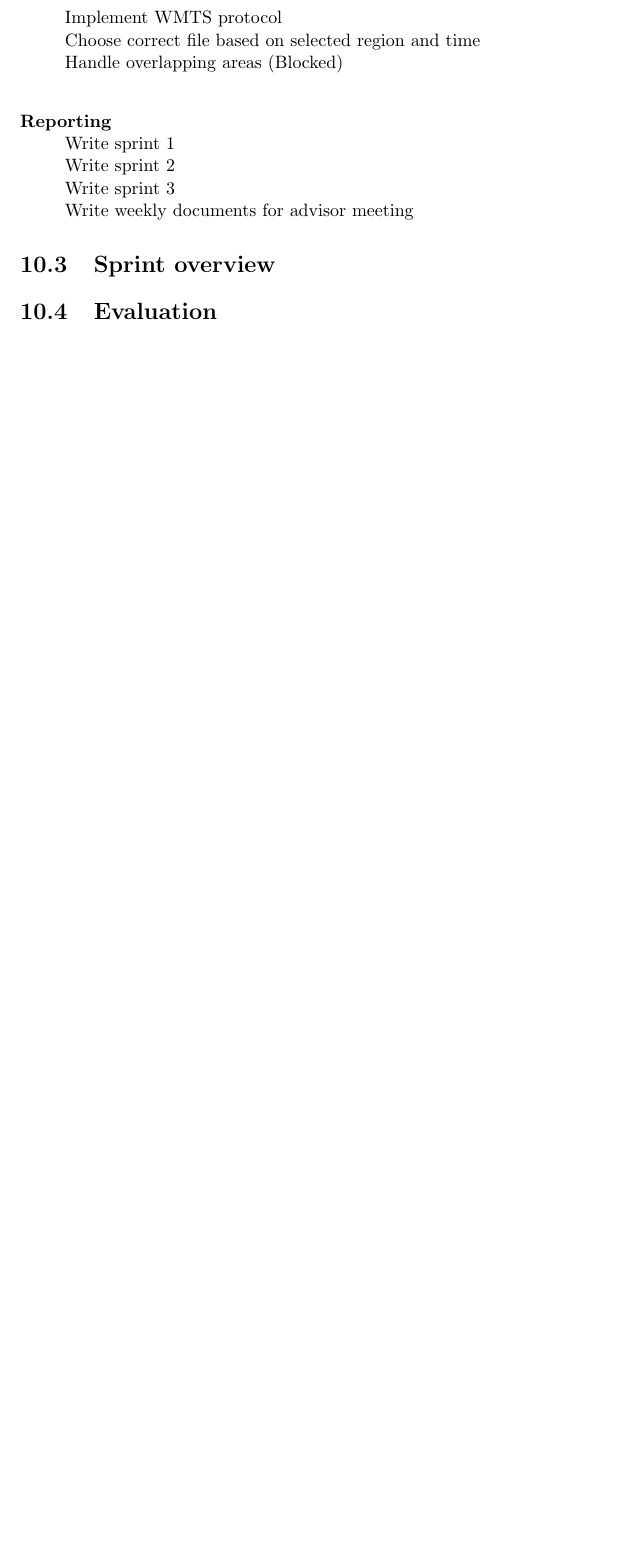
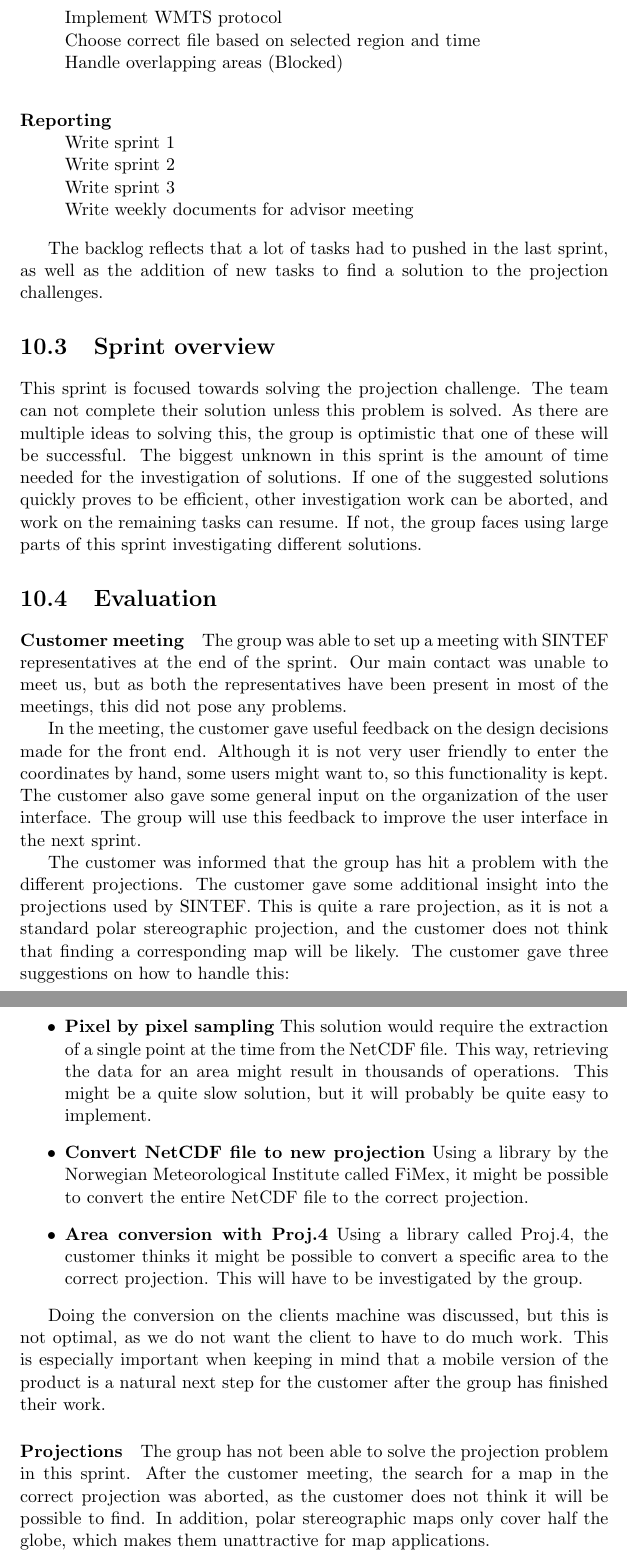
Before and after one commit to kproj6/report, a LaTeX thesis (report.tex): part of page 73 of 78 before the commit and two parts of pages 73 and 74 of 81 after it, the two joined at a grey line, cut so that both start at the same text, the shorter picture padded with empty space. Compiled offline with pdfLaTeX.

Commit message:
Add sprint 4

```diff
--- a/report.tex
+++ b/report.tex
@@ -1524,5 +1524,25 @@ Based on what was left from the last sprint, the following sprint backlog was se
 	Write weekly documents for advisor meeting
 \end{description}
 
+The backlog reflects that a lot of tasks had to pushed in the last sprint, as well as the addition of new tasks to find a solution to the projection challenges.
+
 \section{Sprint overview}
+This sprint is focused towards solving the projection challenge. The team can not complete their solution unless this problem is solved. As there are multiple ideas to solving this, the group is optimistic that one of these will be successful. The biggest unknown in this sprint is the amount of time needed for the investigation of solutions. If one of the suggested solutions quickly proves to be efficient, other investigation work can be aborted, and work on the remaining tasks can resume. If not, the group faces using large parts of this sprint investigating different solutions.
+
 \section{Evaluation}
+\paragraph{Customer meeting}
+The group was able to set up a meeting with SINTEF representatives at the end of the sprint. Our main contact was unable to meet us, but as both the representatives have been present in most of the meetings, this did not pose any problems.
+
+In the meeting, the customer gave useful feedback on the design decisions made for the front end. Although it is not very user friendly to enter the coordinates by hand, some users might want to, so this functionality is kept. The customer also gave some general input on the organization of the user interface. The group will use this feedback to improve the user interface in the next sprint.
+
+The customer was informed that the group has hit a problem with the different projections. The customer gave some additional insight into the projections used by SINTEF. This is quite a rare projection, as it is not a standard polar stereographic projection, and the customer does not think that finding a corresponding map will be likely. The customer gave three suggestions on how to handle this:
+\begin{itemize}
+\item \textbf{Pixel by pixel sampling} This solution would require the extraction of a single point at the time from the NetCDF file. This way, retrieving the data for an area might result in thousands of operations. This might be a quite slow solution, but it will probably be quite easy to implement.
+\item \textbf{Convert NetCDF file to new projection} Using a library by the Norwegian Meteorological Institute called FiMex, it might be possible to convert the entire NetCDF file to the correct projection.
+\item \textbf{Area conversion with Proj.4} Using a library called Proj.4, the customer thinks it might be possible to convert a specific area to the correct projection. This will have to be investigated by the group.
+\end{itemize}
+
+Doing the conversion on the clients machine was discussed, but this is not optimal, as we do not want the client to have to do much work. This is especially important when keeping in mind that a mobile version of the product is a natural next step for the customer after the group has finished their work.
+
+\paragraph{Projections}
+The group has not been able to solve the projection problem in this sprint. After the customer meeting, the search for a map in the correct projection was aborted, as the customer does not think it will be possible to find. In addition, polar stereographic maps only cover half the globe, which makes them unattractive for map applications.
```
Also changed, not shown: img/MapUI_V2.png (added), report.tex (28 more changed lines).
